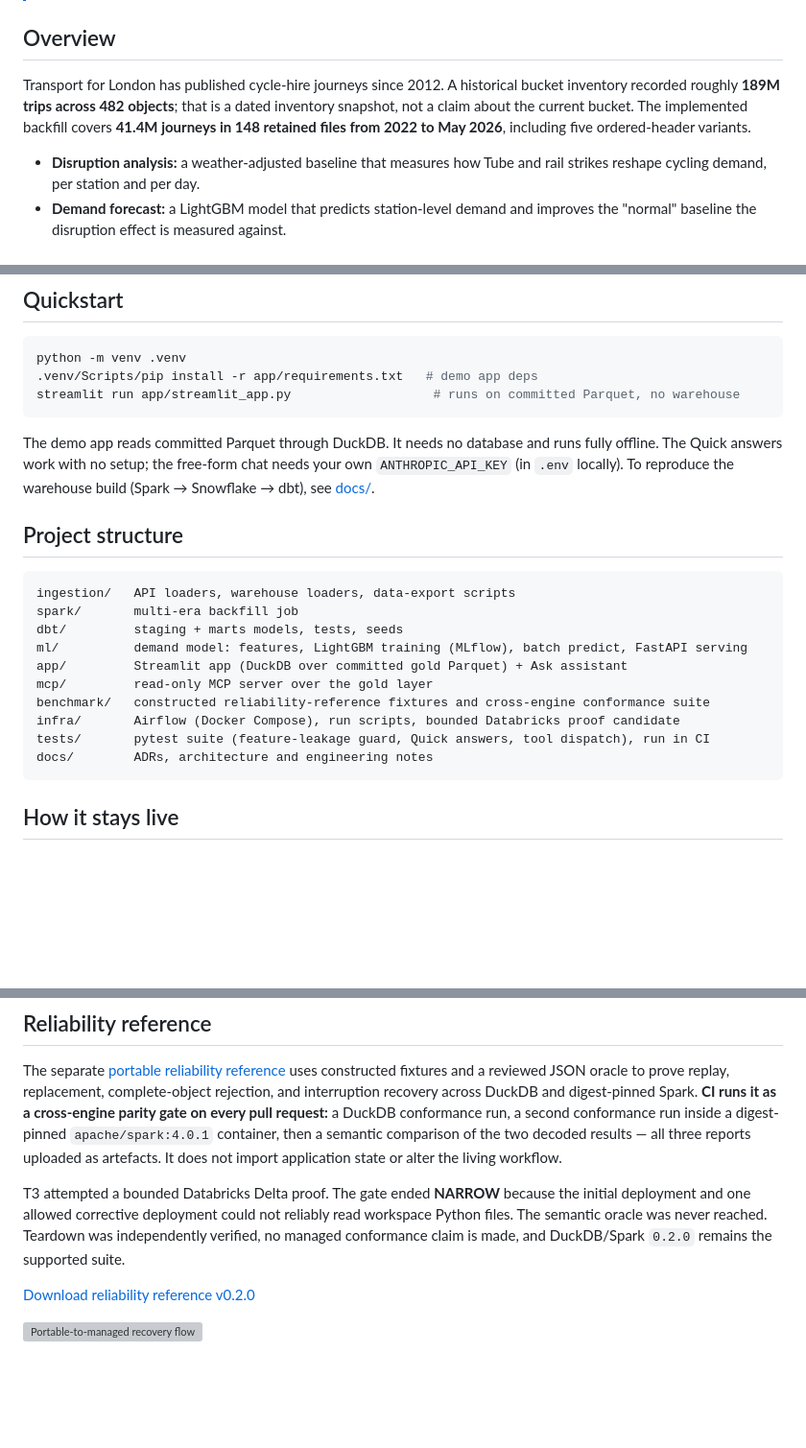
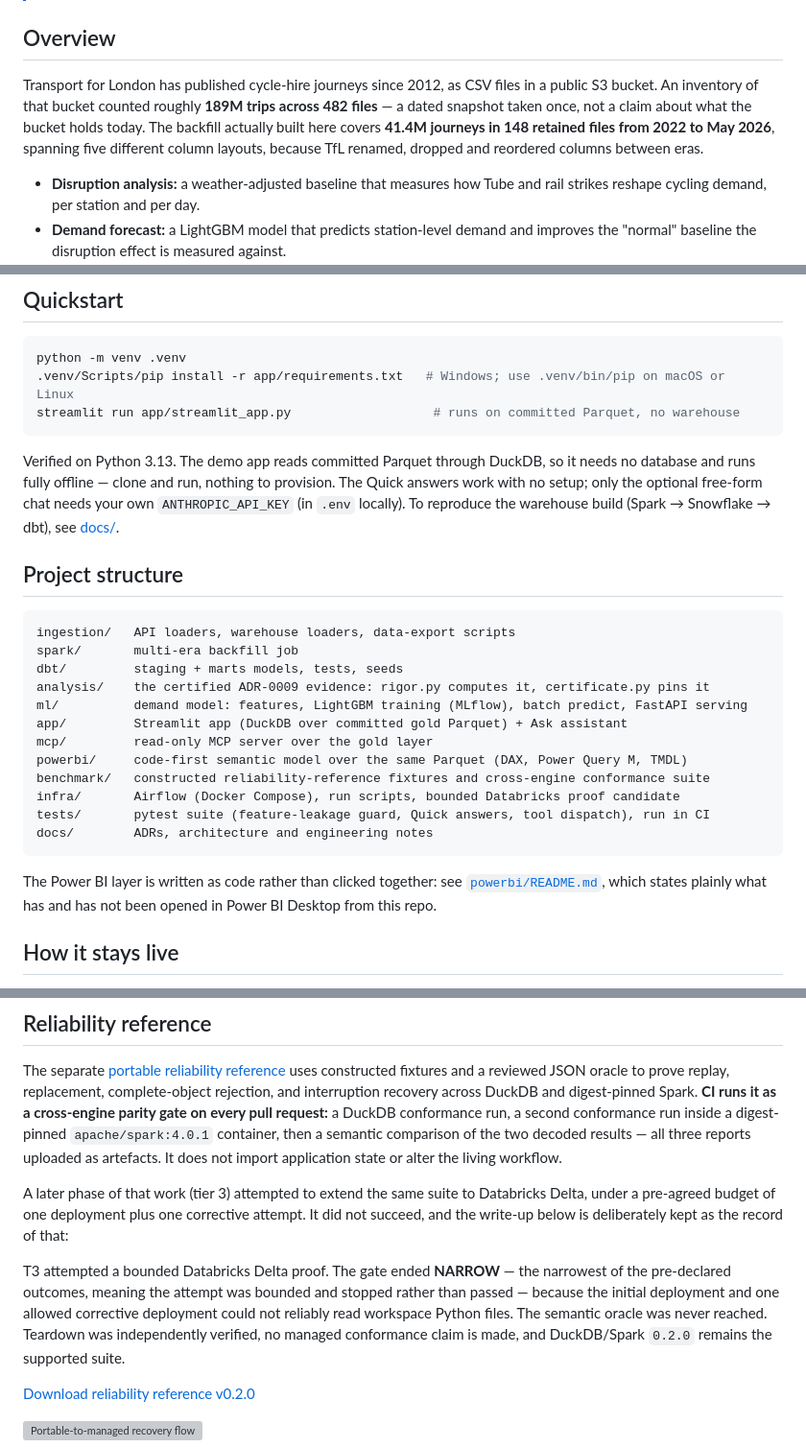
Before and after one commit to rosscyking1115/tfl-data-engineering, a Markdown page: README.md, 3 parts joined by grey strips. Shown at 96% size. Drawn GitHub-style; blank space fills up the shorter version; grey boxes are pictures that could not be loaded.

Commit message:
docs: remove the roadmap and clarify the README for a public reader
Drops the Roadmap section. Its three forward-looking bullets are gone; the Power
BI entry described work that already exists, so it moves to the project structure
rather than disappearing, pointing at powerbi/README.md for what has and has not
been opened in Desktop.

Clarity fixes for someone arriving cold, with no claim changed:

- States the headline in plain language once — about 42% more hires than expected
  at the typical station — and says in the same breath why it is an association
  rather than a cause.
- Explains the terms a public reader cannot decode: "objects" as S3 jargon for
  files, and what a NARROW gate outcome means in the Databricks write-up. That
  paragraph's wording is kept intact; only a gloss is added around it, so the
  failure reads as more legible rather than softer.
- Replaces the bare "long after the Snowflake trial ends", which assumed context
  a visitor does not have.
- Quickstart now names the macOS/Linux path and the verified Python version,
  instead of being silently Windows-only.
- Adds ADR-0012 to the engineering notes, which was missing, and adds analysis/
  and powerbi/ to the project structure, which were undocumented.

All relative links verified to resolve.

````diff
--- a/README.md
+++ b/README.md
@@ -42,10 +48,11 @@ production scheduler.
 
 ## Overview
 
-Transport for London has published cycle-hire journeys since 2012. A historical bucket inventory
-recorded roughly **189M trips across 482 objects**; that is a dated inventory snapshot, not a claim
-about the current bucket. The implemented backfill covers **41.4M journeys in 148 retained files
-from 2022 to May 2026**, including five ordered-header variants.
+Transport for London has published cycle-hire journeys since 2012, as CSV files in a public S3
+bucket. An inventory of that bucket counted roughly **189M trips across 482 files** — a dated
+snapshot taken once, not a claim about what the bucket holds today. The backfill actually built
+here covers **41.4M journeys in 148 retained files from 2022 to May 2026**, spanning five different
+column layouts, because TfL renamed, dropped and reordered columns between eras.
 
 - **Disruption analysis:** a weather-adjusted baseline that measures how Tube and rail strikes
   reshape cycling demand, per station and per day.
@@ -218,13 +226,14 @@ warehouse or credentials ([ADR-0004](docs/adr/ADR-0004-mcp-readonly-boundary.md)
 
 ```bash
 python -m venv .venv
-.venv/Scripts/pip install -r app/requirements.txt   # demo app deps
+.venv/Scripts/pip install -r app/requirements.txt   # Windows; use .venv/bin/pip on macOS or Linux
 streamlit run app/streamlit_app.py                   # runs on committed Parquet, no warehouse
 ```
 
-The demo app reads committed Parquet through DuckDB. It needs no database and runs fully offline. The
-Quick answers work with no setup; the free-form chat needs your own `ANTHROPIC_API_KEY` (in `.env`
-locally). To reproduce the warehouse build (Spark → Snowflake → dbt), see [docs/](docs/).
+Verified on Python 3.13. The demo app reads committed Parquet through DuckDB, so it needs no
+database and runs fully offline — clone and run, nothing to provision. The Quick answers work with
+no setup; only the optional free-form chat needs your own `ANTHROPIC_API_KEY` (in `.env` locally).
+To reproduce the warehouse build (Spark → Snowflake → dbt), see [docs/](docs/).
 
 ## Project structure
 
@@ -232,14 +241,20 @@ locally). To reproduce the warehouse build (Spark → Snowflake → dbt), see [d
 ingestion/   API loaders, warehouse loaders, data-export scripts
 spark/       multi-era backfill job
 dbt/         staging + marts models, tests, seeds
+analysis/    the certified ADR-0009 evidence: rigor.py computes it, certificate.py pins it
 ml/          demand model: features, LightGBM training (MLflow), batch predict, FastAPI serving
 app/         Streamlit app (DuckDB over committed gold Parquet) + Ask assistant
 mcp/         read-only MCP server over the gold layer
+powerbi/     code-first semantic model over the same Parquet (DAX, Power Query M, TMDL)
 benchmark/   constructed reliability-reference fixtures and cross-engine conformance suite
 infra/       Airflow (Docker Compose), run scripts, bounded Databricks proof candidate
 tests/       pytest suite (feature-leakage guard, Quick answers, tool dispatch), run in CI
 docs/        ADRs, architecture and engineering notes
 ```
+
+The Power BI layer is written as code rather than clicked together: see
+[`powerbi/README.md`](powerbi/README.md), which states plainly what has and has not been opened in
+Power BI Desktop from this repo.
 
 ## How it stays live
 
@@ -287,9 +302,14 @@ run inside a digest-pinned `apache/spark:4.0.1` container, then a semantic compa
 decoded results — all three reports uploaded as artefacts. It does not import application state
 or alter the living workflow.
 
-T3 attempted a bounded Databricks Delta proof. The gate ended **NARROW** because the initial
-deployment and one allowed corrective deployment could not reliably read workspace Python files.
-The semantic oracle was never reached. Teardown was independently verified, no managed
+A later phase of that work (tier 3) attempted to extend the same suite to Databricks Delta, under a
+pre-agreed budget of one deployment plus one corrective attempt. It did not succeed, and the write-up
+below is deliberately kept as the record of that:
+
+T3 attempted a bounded Databricks Delta proof. The gate ended **NARROW** — the narrowest of the
+pre-declared outcomes, meaning the attempt was bounded and stopped rather than passed — because the
+initial deployment and one allowed corrective deployment could not reliably read workspace Python
+files. The semantic oracle was never reached. Teardown was independently verified, no managed
 conformance claim is made, and DuckDB/Spark `0.2.0` remains the supported suite.
 
 [Download reliability reference v0.2.0](https://github.com/rosscyking1115/tfl-data-engineering/releases/tag/v0.2.0)
````
Also changed, not shown: other parts of README.md (+11 -13 lines).
